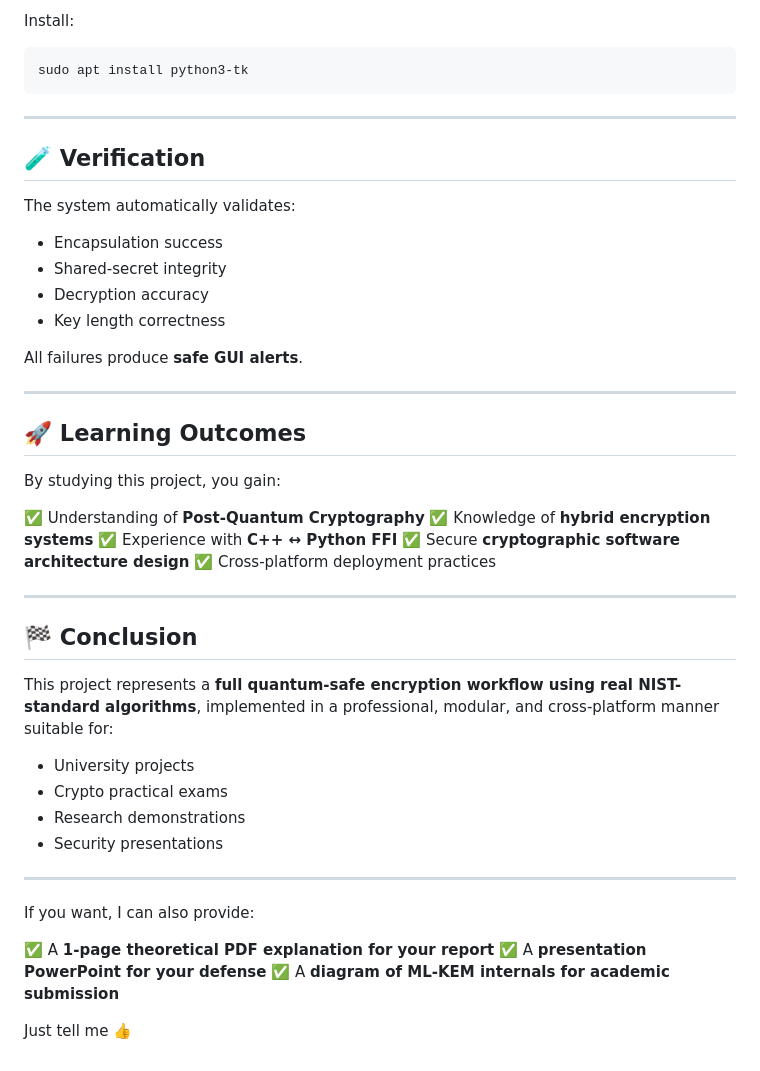
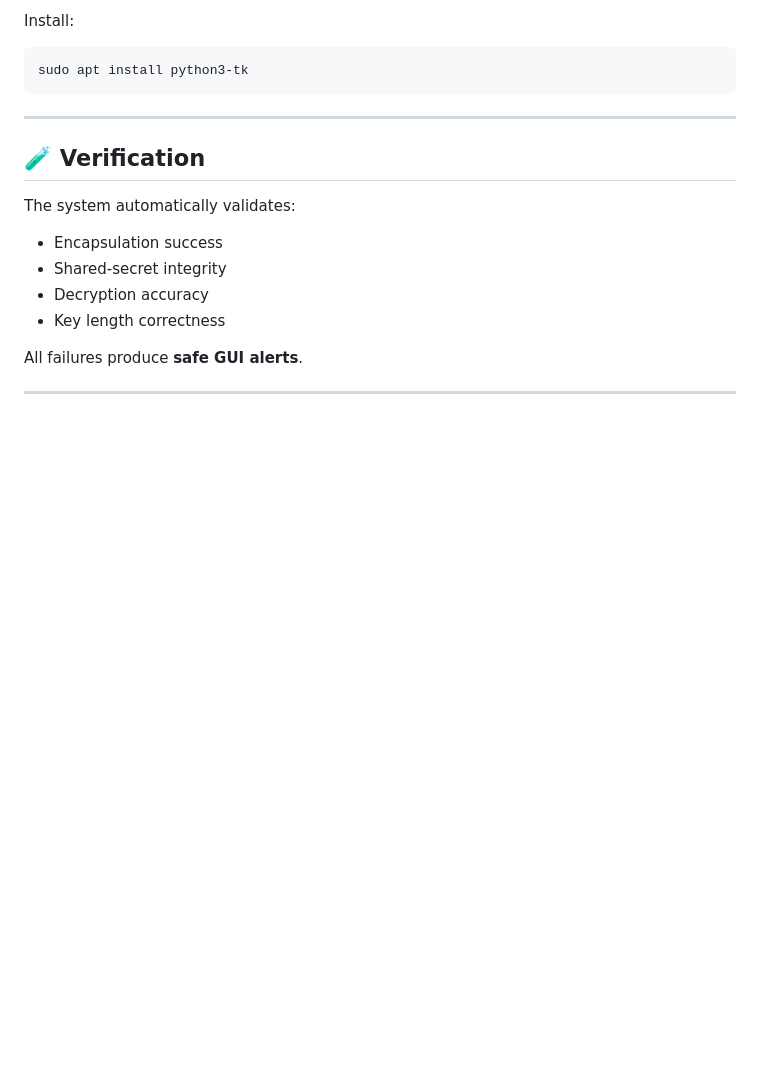
Before and after one commit to maq77/ML-KEM-Quantum-Proof-Cypher-, a Markdown page: README.md, the part around the change. Drawn GitHub-style; blank space fills up the shorter version.

```diff
--- a/README.md
+++ b/README.md
@@ -253,34 +253,3 @@ The system automatically validates:
 All failures produce **safe GUI alerts**.
 
 ---
-
-## 🚀 Learning Outcomes
-
-By studying this project, you gain:
-
-✅ Understanding of **Post-Quantum Cryptography**
-✅ Knowledge of **hybrid encryption systems**
-✅ Experience with **C++ ↔ Python FFI**
-✅ Secure **cryptographic software architecture design**
-✅ Cross-platform deployment practices
-
----
-
-## 🏁 Conclusion
-
-This project represents a **full quantum-safe encryption workflow using real NIST-standard algorithms**, implemented in a professional, modular, and cross-platform manner suitable for:
-
-* University projects
-* Crypto practical exams
-* Research demonstrations
-* Security presentations
-
----
-
-If you want, I can also provide:
-
-✅ A **1-page theoretical PDF explanation for your report**
-✅ A **presentation PowerPoint for your defense**
-✅ A **diagram of ML-KEM internals for academic submission**
-
-Just tell me 👍
```
